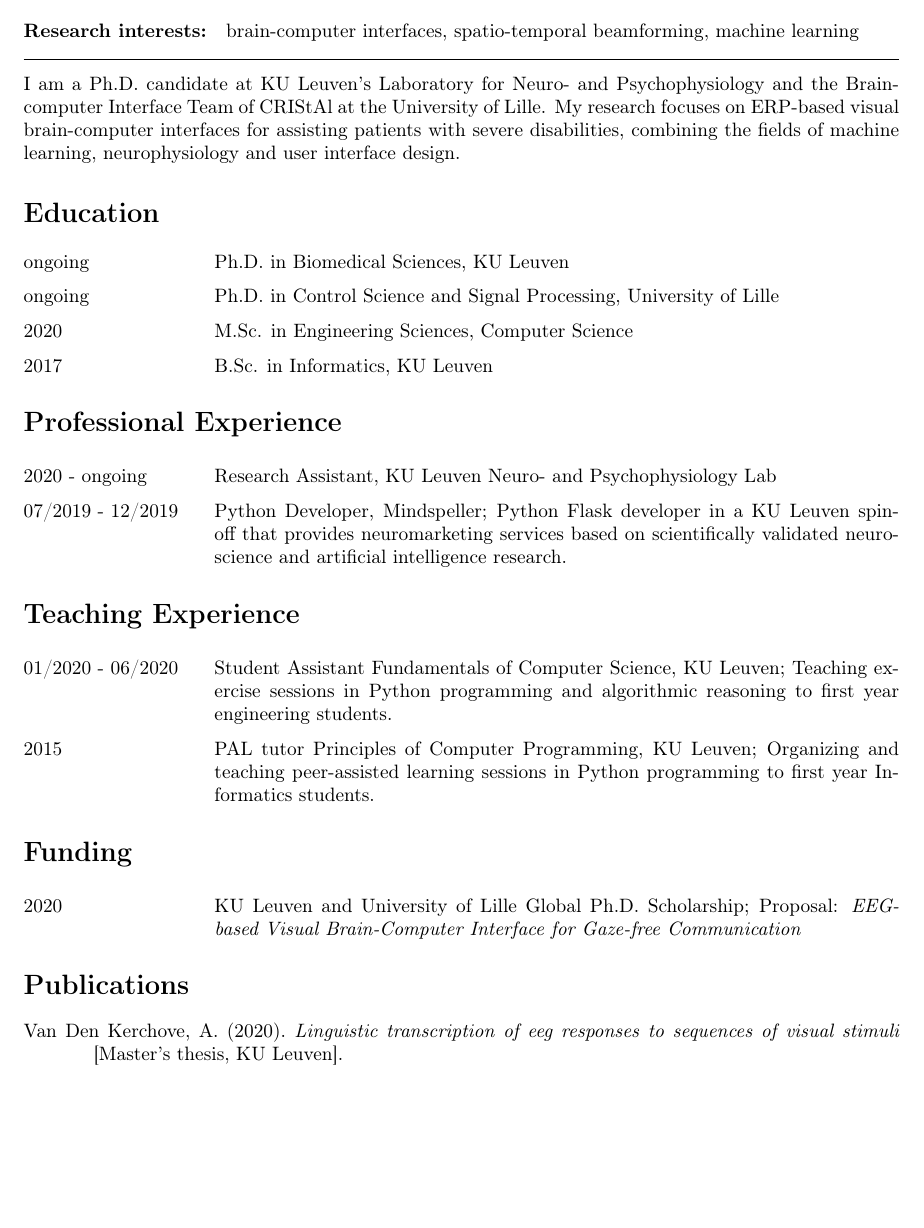
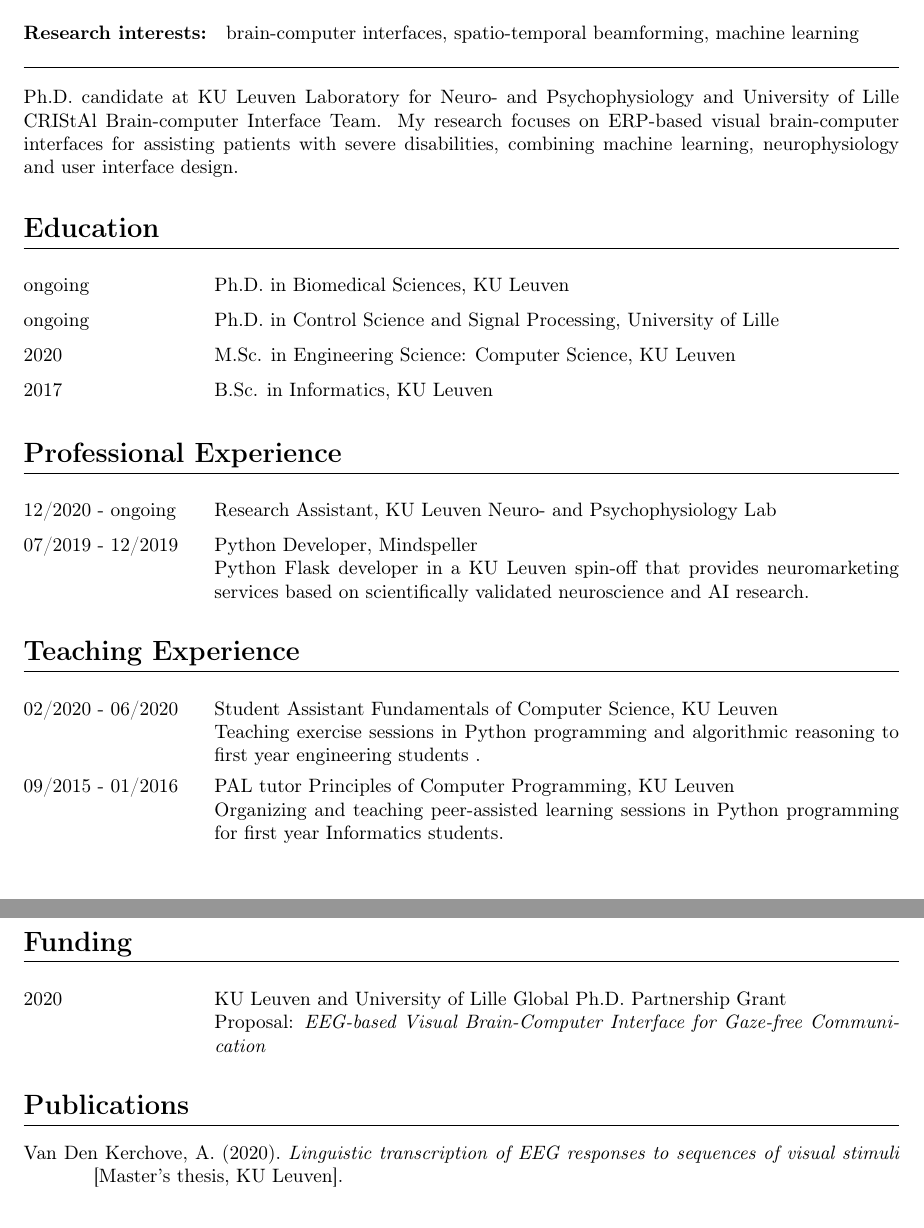
Before and after one commit to arnevdk/cv, a LaTeX CV (academic_cv.tex): part of the page before the commit and two parts of pages 1 and 2 of 2 after it, the two joined at a grey line, cut so that both start at the same text, the shorter picture padded with empty space. Compiled offline with pdfLaTeX.

```diff
--- a/academic_cv.tex
+++ b/academic_cv.tex
@@ -16,11 +16,18 @@
 \usepackage{wasysym}%
 \usepackage{makecell}
 \usepackage{tabularx}
+\usepackage{titlesec}
 
 \geometry{left=1in,right=1in,top=1in,bottom=1in}
 \setlength{\parindent}{0}
 \setlist[itemize]{leftmargin=*,label=\small\raisebox{0.22ex}{$\blacksquare$}}
 
+\titleformat{\section}
+{\normalfont\Large\bfseries}{\thesection}{1em}{}[{\hrule}]
+
 \addbibresource{publications.bib}
 
+\title{\textsc{Curriculum Vitae}}
+\date{}
+
 \begin{document}
@@ -51,9 +59,9 @@
     \hrule
     \bigskip
 
-    I am a Ph.D. candidate at KU Leuven's Laboratory for Neuro- and Psychophysiology and the Brain-computer Interface
-    Team of CRIStAl at the University of Lille. My research focuses on ERP-based visual brain-computer interfaces for
-    assisting patients with severe disabilities, combining the fields of machine learning, neurophysiology and
+    Ph.D. candidate at KU Leuven Laboratory for Neuro- and Psychophysiology and University of Lille CRIStAl
+    Brain-computer Interface Team. My research focuses on ERP-based visual brain-computer interfaces for
+    assisting patients with severe disabilities, combining machine learning, neurophysiology and
     user interface design.
 
     \section*{Education}
@@ -61,7 +69,7 @@
     \begin{tabularx}{\linewidth}{@{}p{1.2in} X@{}}
         ongoing & Ph.D. in Biomedical Sciences, KU Leuven                             \\
         ongoing & Ph.D. in Control Science and Signal Processing, University of Lille \\
-        2020    & M.Sc. in Engineering Sciences, Computer Science                     \\
+        2020    & M.Sc. in Engineering Science: Computer Science, KU Leuven           \\
         2017    & B.Sc. in Informatics, KU Leuven                                     \\
     \end{tabularx}
 
@@ -69,29 +77,31 @@
     \section*{Professional Experience}
 
     \begin{tabularx}{\linewidth}{@{}p{1.2in} X@{}}
-        2020 - ongoing & Research Assistant, KU Leuven Neuro- and Psychophysiology Lab \\
-        07/2019 - 12/2019 & Python Developer, Mindspeller; Python Flask developer in a KU Leuven spin-off that provides
-        neuromarketing services based on scientifically validated neuroscience and
-        artificial intelligence research. \\
+        12/2020 - ongoing & Research Assistant, KU Leuven Neuro- and Psychophysiology Lab \\
+        07/2019 - 12/2019 & \makecell[{{X}}t]{Python Developer, Mindspeller               \\
+        Python Flask developer in a KU Leuven spin-off that provides neuromarketing services based on
+        scientifically validated neuroscience and
+        AI research.} \\
     \end{tabularx}
 
 
     \section*{Teaching Experience}
 
     \begin{tabularx}{\linewidth}{@{}p{1.2in} X@{}}
-        01/2020 - 06/2020 & Student Assistant Fundamentals of Computer Science, KU Leuven; Teaching exercise sessions
-        in Python
-        programming and algorithmic reasoning to first year engineering students. \\
-        2015 & PAL tutor Principles of Computer Programming, KU Leuven; Organizing and teaching peer-assisted
-        learning sessions in Python programming to first year Informatics students. \\
+        02/2020 - 06/2020 & \makecell[{{X}}t]{Student Assistant Fundamentals of Computer Science, KU Leuven \\
+        Teaching exercise sessions in Python programming and algorithmic reasoning to first year engineering students
+        .} \\
+        09/2015 - 01/2016 & \makecell[{{X}}t]{PAL tutor Principles of Computer Programming, KU Leuven       \\
+        Organizing and teaching peer-assisted learning sessions in Python programming for first year Informatics
+        students.} \\
     \end{tabularx}
 
 
     \section*{Funding}
 
     \begin{tabularx}{\linewidth}{@{}p{1.2in} X@{}}
-        2020 & KU Leuven and University of Lille Global Ph.D. Scholarship; Proposal: \textit{EEG-based Visual
-        Brain-Computer Interface for Gaze-free Communication} \\
+        2020 & \makecell[{{X}}t]{KU Leuven and University of Lille Global Ph.D. Partnership Grant \\
+        Proposal: \textit{EEG-based Visual Brain-Computer Interface for Gaze-free Communication}} \\
 
     \end{tabularx}
 
```
Also changed, not shown: .gitlab-ci.yml (+1 -0 lines), publications.bib (+1 -1 lines), academic_cv.tex (3 more changed lines).
